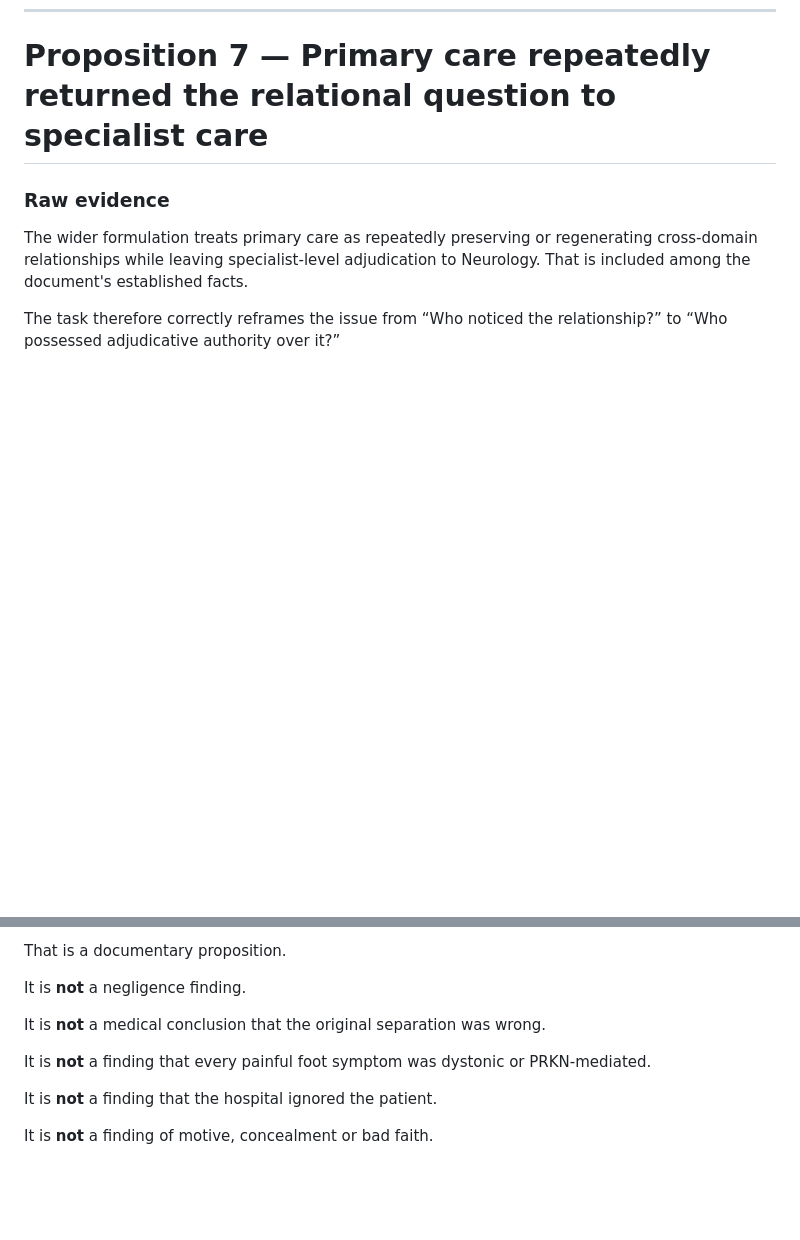
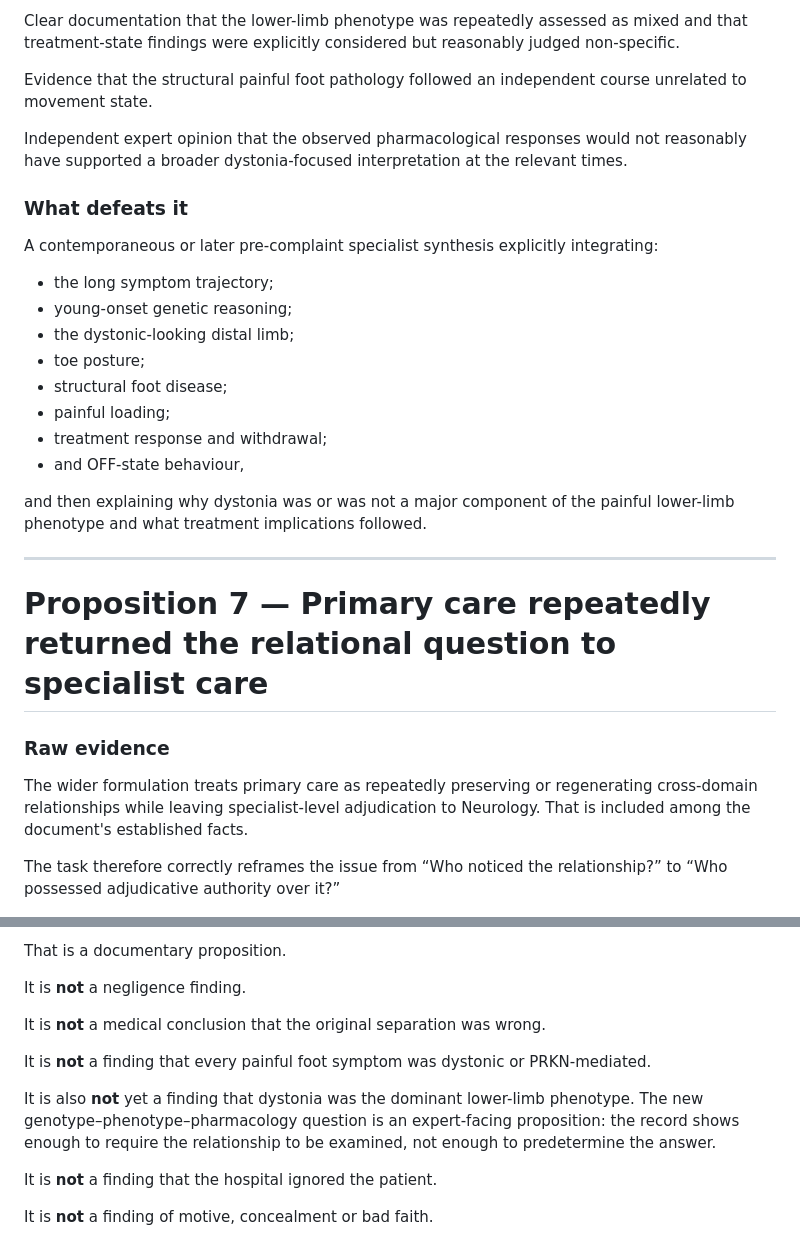
Before and after one commit to TitanicParker/case-readable, a Markdown page: adversarial.md, 2 parts joined by grey strips. Rendered like a GitHub page; blank space fills up the shorter version.

Commit message:
Stress-test genotype phenotype pharmacology proposition

```diff
--- a/adversarial.md
+++ b/adversarial.md
@@ -435,3 +493,26 @@ The later 2026 result should not be used to substitute for this missing historic
+Clear documentation that the lower-limb phenotype was repeatedly assessed as mixed and that treatment-state findings were explicitly considered but reasonably judged non-specific.
+
+Evidence that the structural painful foot pathology followed an independent course unrelated to movement state.
+
+Independent expert opinion that the observed pharmacological responses would not reasonably have supported a broader dystonia-focused interpretation at the relevant times.
+
+### What defeats it
+
+A contemporaneous or later pre-complaint specialist synthesis explicitly integrating:
+
+- the long symptom trajectory;
+- young-onset genetic reasoning;
+- the dystonic-looking distal limb;
+- toe posture;
+- structural foot disease;
+- painful loading;
+- treatment response and withdrawal;
+- and OFF-state behaviour,
+
+and then explaining why dystonia was or was not a major component of the painful lower-limb phenotype and what treatment implications followed.
+
+---
+
 # Proposition 7 — Primary care repeatedly returned the relational question to specialist care
 
 ### Raw evidence
@@ -833,6 +914,8 @@ It is **not** a medical conclusion that the original separation was wrong.
 
 It is **not** a finding that every painful foot symptom was dystonic or PRKN-mediated.
 
+It is also **not** yet a finding that dystonia was the dominant lower-limb phenotype. The new genotype–phenotype–pharmacology question is an expert-facing proposition: the record shows enough to require the relationship to be examined, not enough to predetermine the answer.
+
 It is **not** a finding that the hospital ignored the patient.
 
 It is **not** a finding of motive, concealment or bad faith.
```
Also changed, not shown: other parts of adversarial.md (+58 -0 lines).
